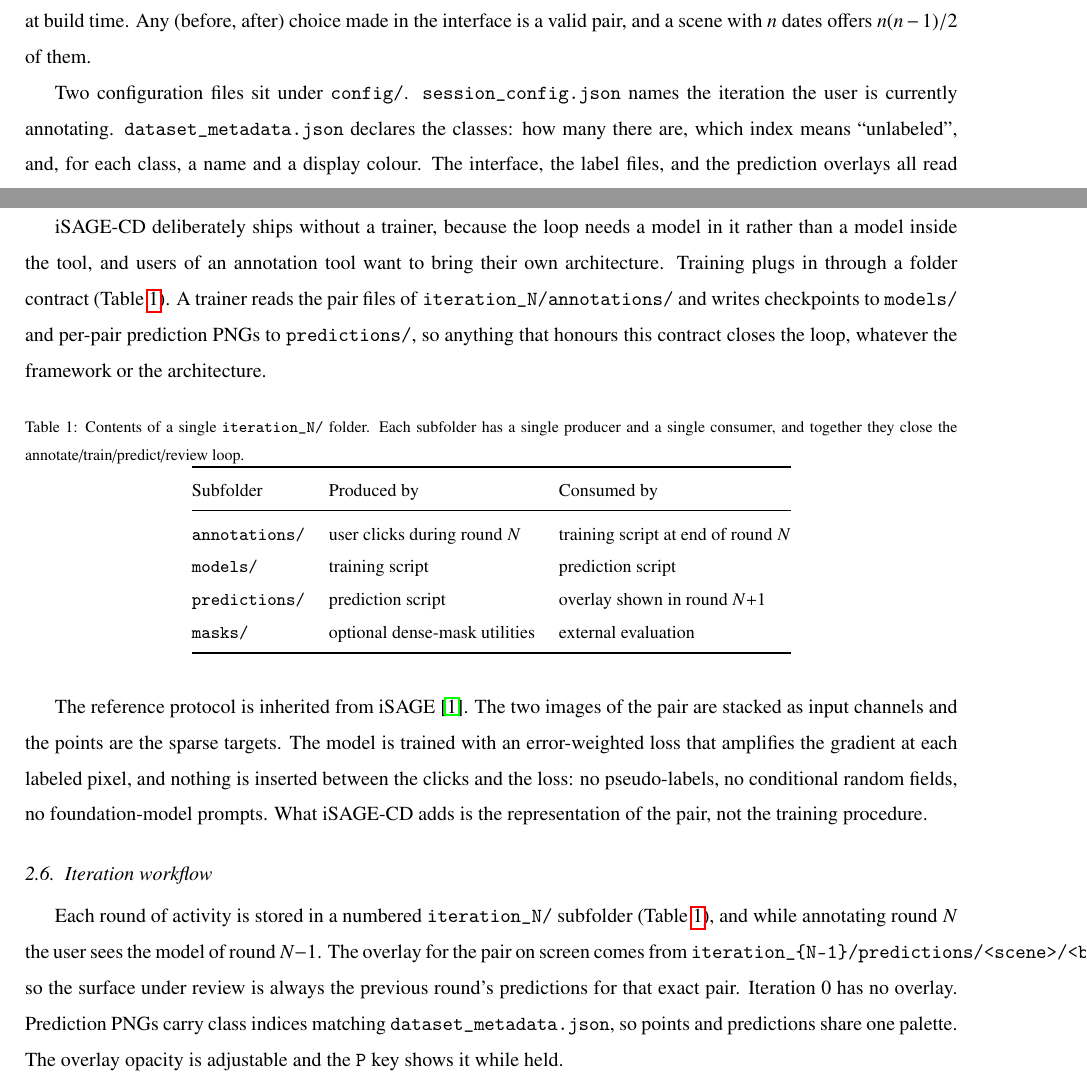
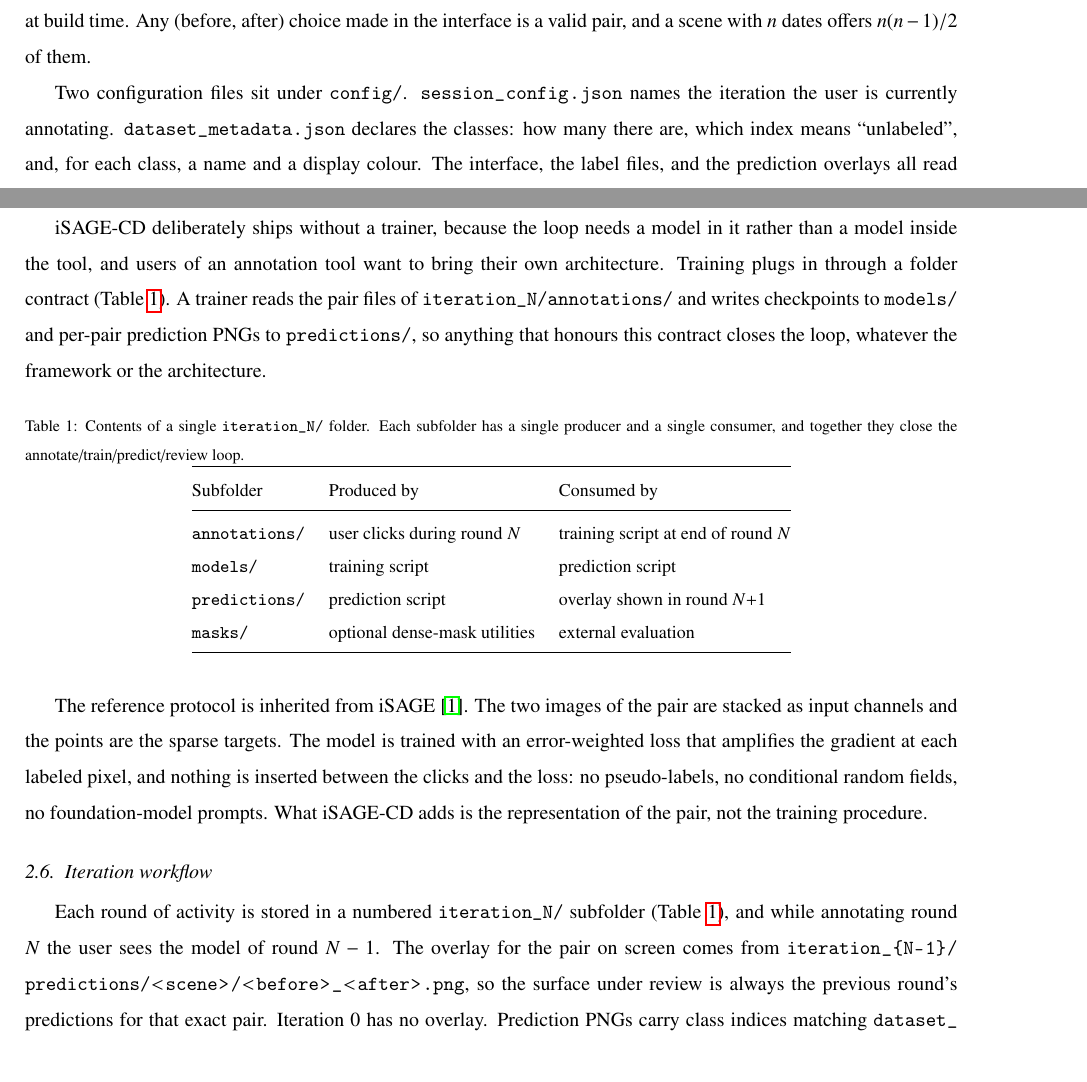
Before and after one commit to osmarluiz/isage_cd_methodsx, a LaTeX paper (main.tex, which reads sections/04_method_details.tex): two parts of pages 4 and 6 of 13, joined at a grey line, cut so that both start at the same text. Compiled offline with pdfLaTeX.

Commit message:
Long paths and underscored filenames use a breakable \pth command; no overfull boxes left
Co-Authored-By: Claude Fable 5 <noreply@anthropic.com>
Claude-Session: https://claude.ai/code/session_01JqkhKzPV5AZsTFjrh9pQpo

```diff
--- a/main.tex
+++ b/main.tex
@@ -24,6 +24,13 @@
 \newcommand{\js}[1]{\textcolor{jsonstr}{#1}}   % string
 \newcommand{\jn}[1]{\textcolor{jsonnum}{#1}}   % numero
 \newcommand{\jp}[1]{\textcolor{jsonpunct}{#1}} % pontuacao
+
+% Caminhos longos em monoespacada que podem quebrar de linha
+% (argumento verbatim: nao precisa escapar _ nem < >)
+% (so quebra depois de / e _, nunca no meio de uma palavra)
+\DeclareUrlCommand\pth{\urlstyle{tt}%
+  \renewcommand{\UrlBreaks}{\do\/\do\_\do\>\do\.}%
+  \renewcommand{\UrlNoBreaks}{}}
 
 \graphicspath{{figures/}}
 
--- a/sections/04_method_details.tex
+++ b/sections/04_method_details.tex
@@ -73,8 +73,8 @@ Which two dates form a pair is not fixed at build time. Any
 scene with $n$ dates offers $n(n-1)/2$ of them.
 
 Two configuration files sit under \texttt{config/}.
-\texttt{session\_config.json} names the iteration the user is
-currently annotating. \texttt{dataset\_metadata.json} declares the
+\pth{session_config.json} names the iteration the user is
+currently annotating. \pth{dataset_metadata.json} declares the
 classes: how many there are, which index means ``unlabeled'', and,
 for each class, a name and a display colour. The interface, the
 label files, and the prediction overlays all read class semantics
@@ -189,7 +189,7 @@ needs a model in it rather than a model inside the tool, and users
 of an annotation tool want to bring their own architecture.
 Training plugs in through a folder contract
 (Table~\ref{tab:iteration_folder}). A trainer reads the pair files
-of \texttt{iteration\_N/annotations/} and writes checkpoints to
+of \pth{iteration_N/annotations/} and writes checkpoints to
 \texttt{models/} and per-pair prediction PNGs to
 \texttt{predictions/}, so anything that honours this contract
 closes the loop, whatever the framework or the architecture.
@@ -233,11 +233,11 @@ Each round of activity is stored in a numbered
 (Table~\ref{tab:iteration_folder}), and while annotating round $N$
 the user sees the model of round $N-1$.
 The overlay for the pair on screen comes from
-\texttt{iteration\_\{N-1\}/predictions/<scene>/<before>\_<after>.png},
+\pth{iteration_{N-1}/predictions/<scene>/<before>_<after>.png},
 so the surface under review is always the previous round's
 predictions for that exact pair. Iteration 0 has no overlay.
 Prediction PNGs carry class indices matching
-\texttt{dataset\_metadata.json}, so points and predictions share
+\pth{dataset_metadata.json}, so points and predictions share
 one palette. The overlay opacity is adjustable and the \texttt{P}
 key shows it while held.
 
```
Also changed, not shown: sections/04_method_details.tex (10 more changed lines).
